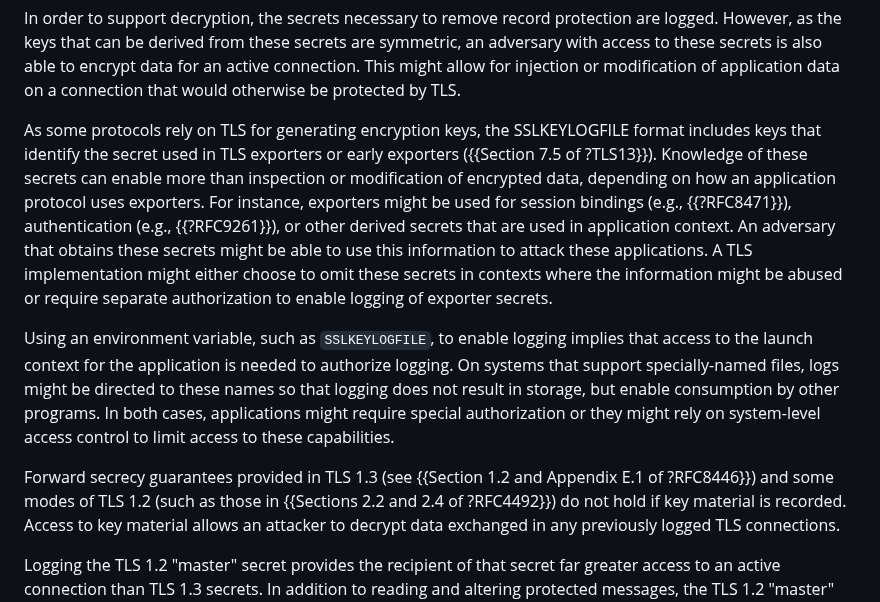
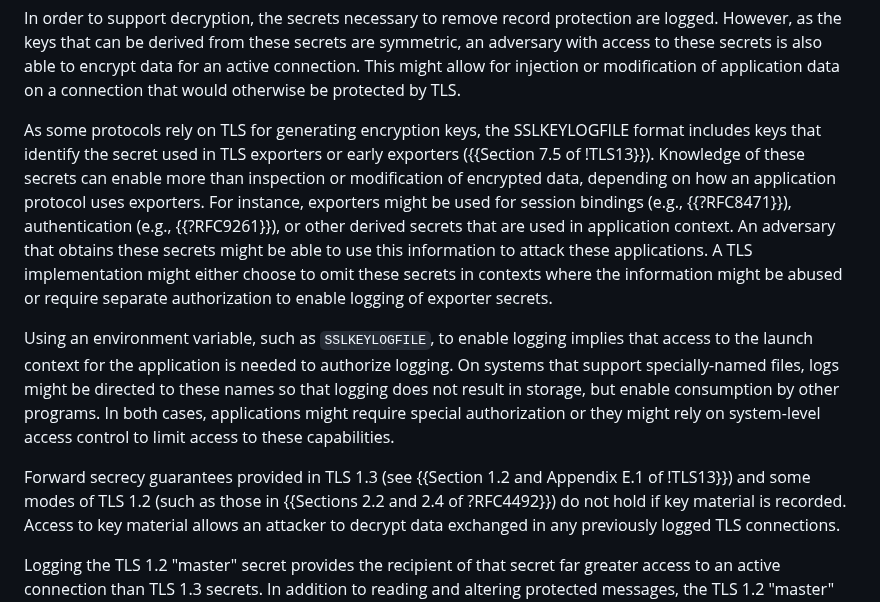
Before and after one commit to tlswg/sslkeylogfile, a Markdown page: draft-ietf-tls-keylogfile.md, the part around one of its changes. Drawn GitHub-style.

```diff
--- a/draft-ietf-tls-keylogfile.md
+++ b/draft-ietf-tls-keylogfile.md
@@ -256,7 +256,7 @@ protected by TLS.
 
 As some protocols rely on TLS for generating encryption keys, the SSLKEYLOGFILE
 format includes keys that identify the secret used in TLS exporters or early
-exporters ({{Section 7.5 of ?TLS13}}).  Knowledge of these secrets can enable
+exporters ({{Section 7.5 of !TLS13}}).  Knowledge of these secrets can enable
 more than inspection or modification of encrypted data, depending on how an
 application protocol uses exporters.  For instance, exporters might be used for
 session bindings (e.g., {{?RFC8471}}), authentication (e.g., {{?RFC9261}}), or
@@ -275,7 +275,7 @@ special authorization or they might rely on system-level access control to limit
 access to these capabilities.
 
 Forward secrecy guarantees provided in TLS 1.3 (see {{Section 1.2 and Appendix
-E.1 of ?RFC8446}}) and some modes of TLS 1.2 (such as those in {{Sections 2.2
+E.1 of !TLS13}}) and some modes of TLS 1.2 (such as those in {{Sections 2.2
 and 2.4 of ?RFC4492}}) do not hold if key material is recorded.  Access to key
 material allows an attacker to decrypt data exchanged in any previously logged TLS
 connections.
```
Also changed, not shown: other parts of draft-ietf-tls-keylogfile.md (+2 -2 lines).
